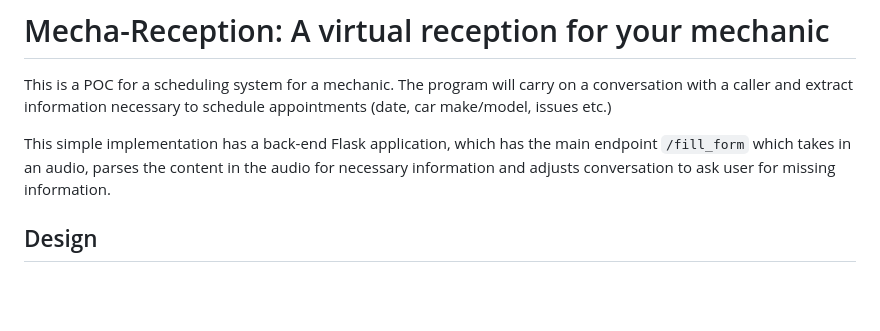
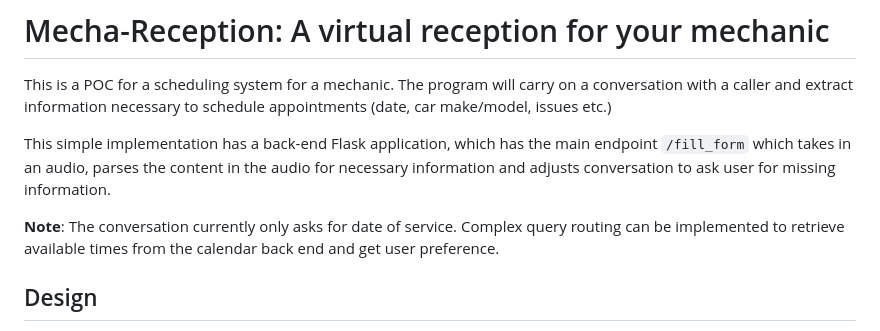
Before and after one commit to damithsenanayake/mecha-reception, a Markdown page: README.md, the part around the change. Rendered like a GitHub page; blank space fills up the shorter version.

Commit message:
docs: update readme

```diff
--- a/README.md
+++ b/README.md
@@ -3,6 +3,8 @@
 This is a POC for a scheduling system for a mechanic. The program will carry on a conversation with a caller and extract information necessary to schedule appointments (date, car make/model, issues etc.)
 
 This simple implementation has a back-end Flask application, which has the main endpoint `/fill_form` which takes in an audio, parses the content in the audio for necessary information and adjusts conversation to ask user for missing information.
+
+**Note**: The conversation currently only asks for date of service. Complex query routing can be implemented to retrieve available times from the calendar back end and get user preference.
 
 ## Design
 
```
